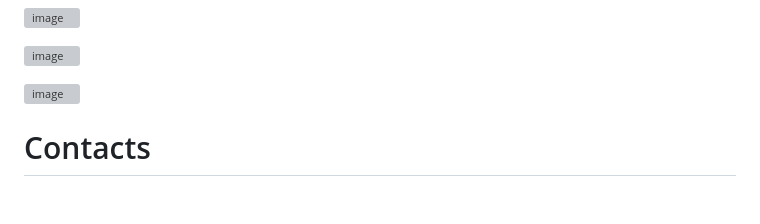
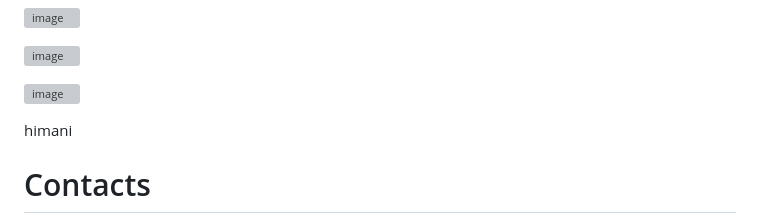
Before and after one commit to TeamDefronix/DefroxPot, a Markdown page: README.md, the part around the change. Drawn GitHub-style; blank space fills up the shorter version; grey boxes are pictures that could not be loaded.

```diff
--- a/README.md
+++ b/README.md
@@ -181,7 +181,7 @@ The Network Honeypot mimics a network environment to detect, log and analyze net
 
 ![image](https://github.com/incoggeek/DefroxPot/assets/145888193/c12bab45-ce72-4b23-8e7c-b6734889f39b)
 
-
+himani
 # Contacts
 
 <p align="left">
```
